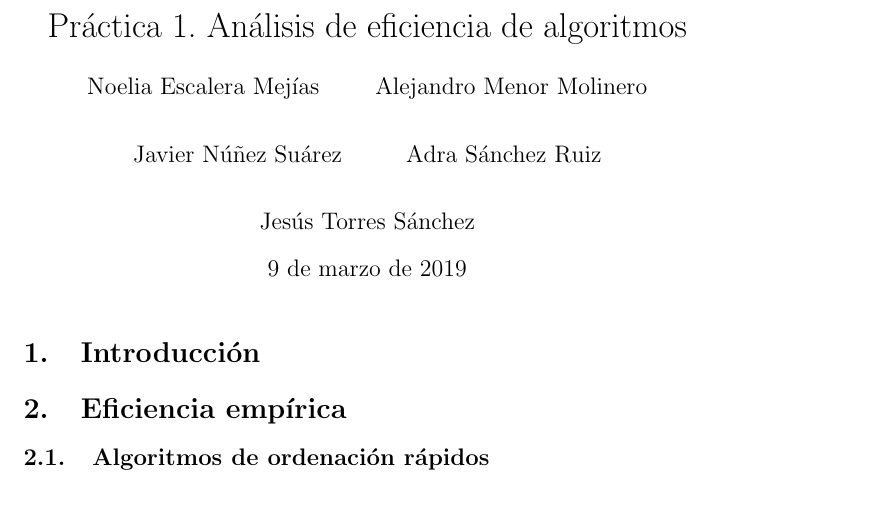
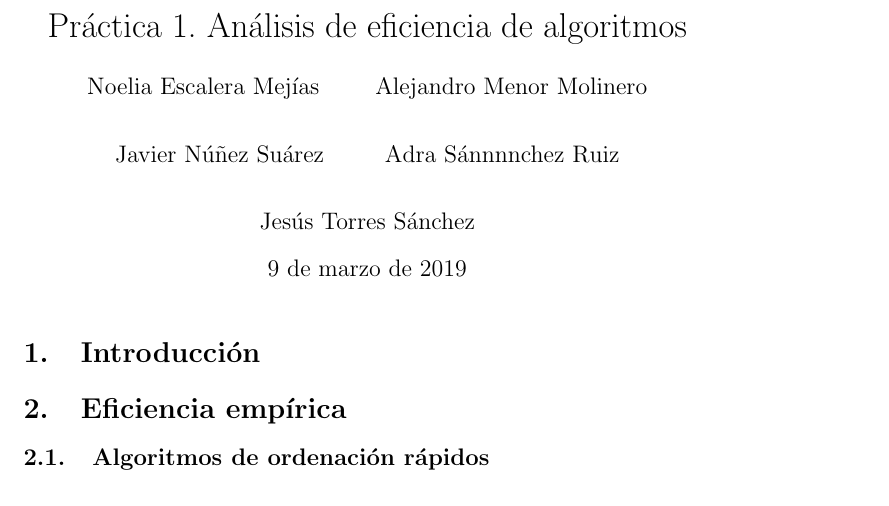
Before and after one commit to AlexMenor/practicas_algoritmica_2019, a LaTeX document (practica1/documentacion/Informe.tex): part of page 1 of 6, cut so that both start at the same text. Compiled offline with pdfLaTeX.

Commit message:
Update Informe.tex

```diff
--- a/practica1/documentacion/Informe.tex
+++ b/practica1/documentacion/Informe.tex
@@ -9,7 +9,7 @@
 \author{Noelia Escalera Mejías \\
 		\and Alejandro Menor Molinero \\
 		\and Javier Núñez Suárez \\
-		\and Adra Sánchez Ruiz \\
+		\and Adra Sánnnnchez Ruiz \\
 		\and Jesús Torres Sánchez}
 
 \begin{document}
```
